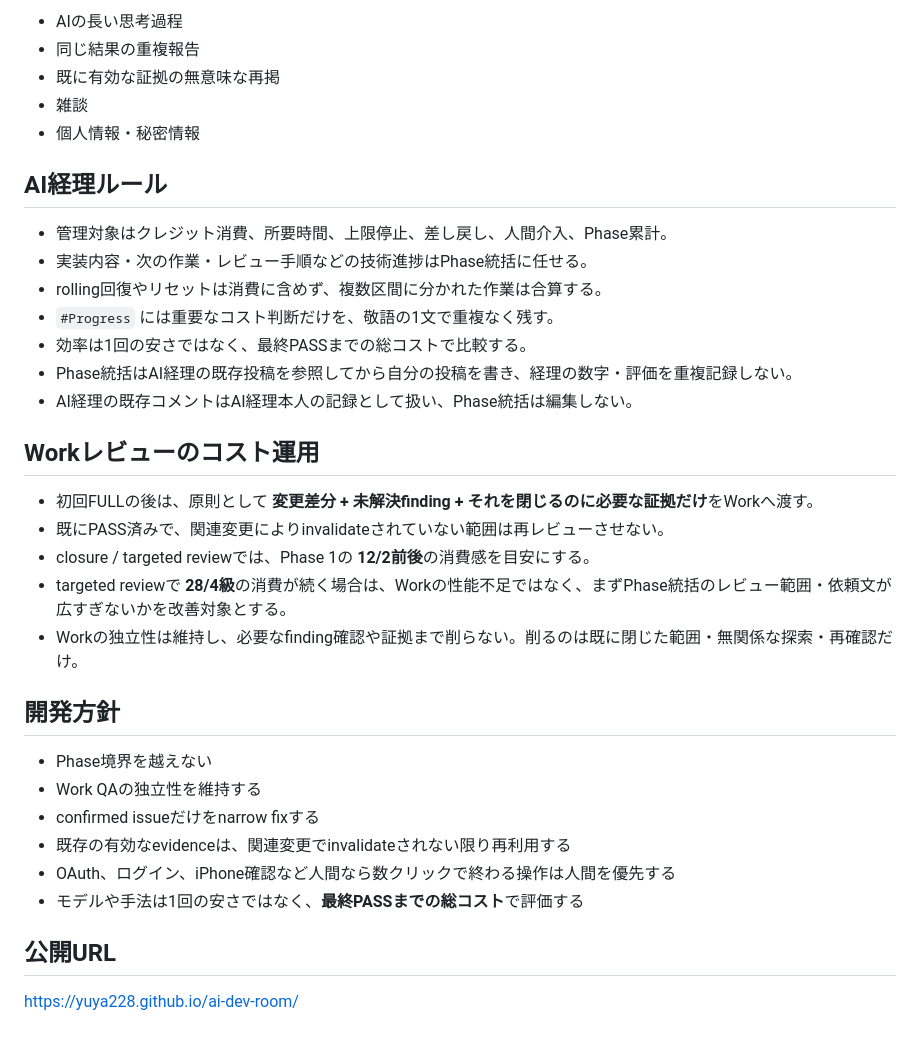
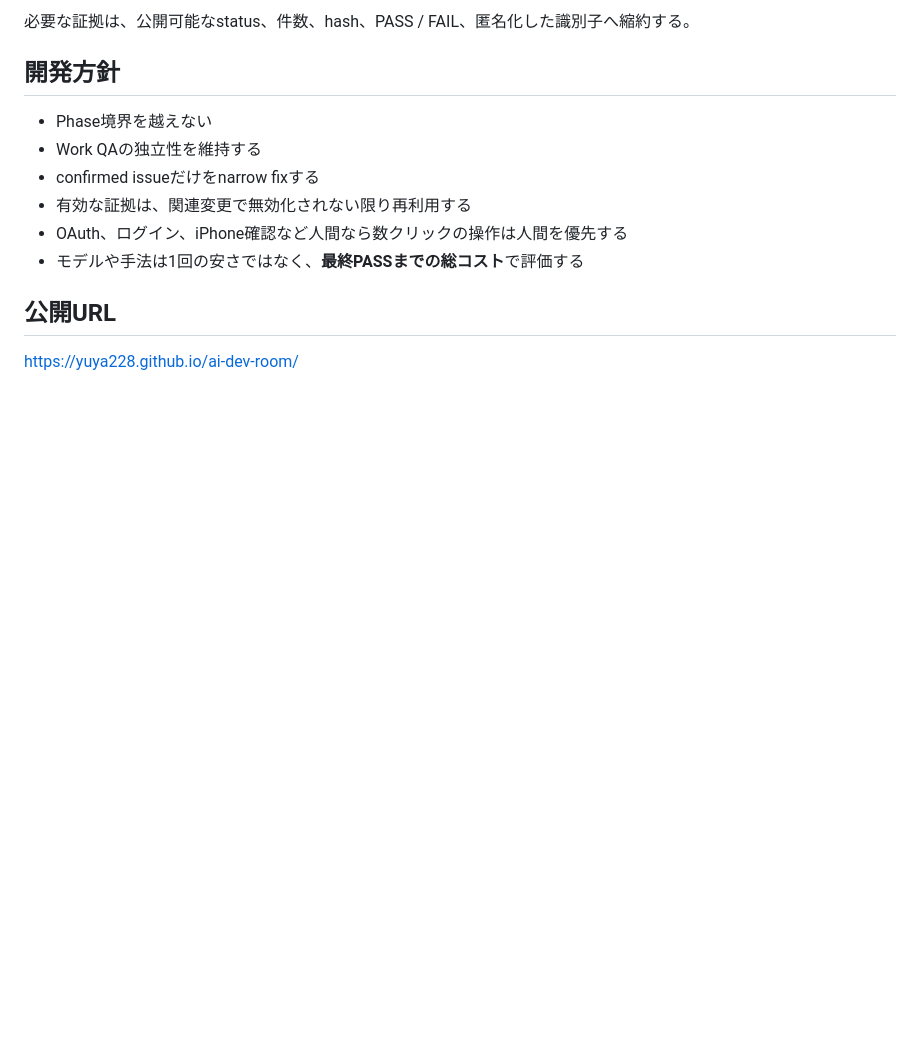
Before and after one commit to yuya228/ai-dev-room, a Markdown page: README.md, the part around one of its changes. GitHub-like rendering; blank space fills up the shorter version.

```diff
--- a/README.md
+++ b/README.md
@@ -144,34 +87,12 @@ Issue、コメント、README、ソース、commit message、handoff、review、
-- AIの長い思考過程
-- 同じ結果の重複報告
-- 既に有効な証拠の無意味な再掲
-- 雑談
-- 個人情報・秘密情報
-
-## AI経理ルール
-
-- 管理対象はクレジット消費、所要時間、上限停止、差し戻し、人間介入、Phase累計。
-- 実装内容・次の作業・レビュー手順などの技術進捗はPhase統括に任せる。
-- rolling回復やリセットは消費に含めず、複数区間に分かれた作業は合算する。
-- `#Progress` には重要なコスト判断だけを、敬語の1文で重複なく残す。
-- 効率は1回の安さではなく、最終PASSまでの総コストで比較する。
-- Phase統括はAI経理の既存投稿を参照してから自分の投稿を書き、経理の数字・評価を重複記録しない。
-- AI経理の既存コメントはAI経理本人の記録として扱い、Phase統括は編集しない。
-
-## Workレビューのコスト運用
-
-- 初回FULLの後は、原則として **変更差分 + 未解決finding + それを閉じるのに必要な証拠だけ**をWorkへ渡す。
-- 既にPASS済みで、関連変更によりinvalidateされていない範囲は再レビューさせない。
-- closure / targeted reviewでは、Phase 1の **12/2前後**の消費感を目安にする。
-- targeted reviewで **28/4級**の消費が続く場合は、Workの性能不足ではなく、まずPhase統括のレビュー範囲・依頼文が広すぎないかを改善対象とする。
-- Workの独立性は維持し、必要なfinding確認や証拠まで削らない。削るのは既に閉じた範囲・無関係な探索・再確認だけ。
+必要な証拠は、公開可能なstatus、件数、hash、PASS / FAIL、匿名化した識別子へ縮約する。
 
 ## 開発方針
 
 - Phase境界を越えない
 - Work QAの独立性を維持する
 - confirmed issueだけをnarrow fixする
-- 既存の有効なevidenceは、関連変更でinvalidateされない限り再利用する
-- OAuth、ログイン、iPhone確認など人間なら数クリックで終わる操作は人間を優先する
+- 有効な証拠は、関連変更で無効化されない限り再利用する
+- OAuth、ログイン、iPhone確認など人間なら数クリックの操作は人間を優先する
 - モデルや手法は1回の安さではなく、**最終PASSまでの総コスト**で評価する
 
 ## 公開URL
```
Also changed, not shown: other parts of README.md (+40 -97 lines).
